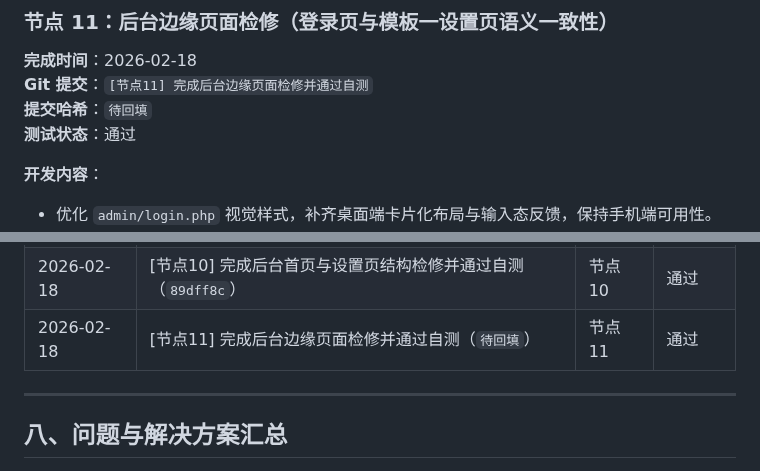
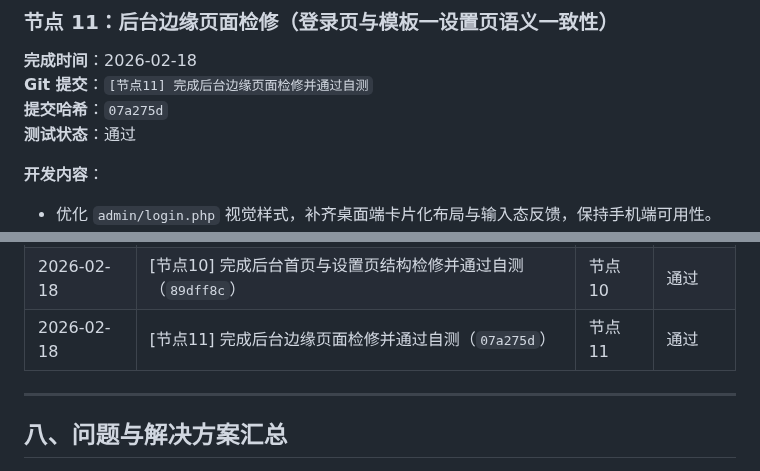
Before and after one commit to SuperMua/MX-paid-group-admin, a Markdown page: 开发文档.md, 2 parts joined by grey strips. Drawn GitHub-style.

Commit message:
[节点11-补充] 回填节点11提交哈希

```diff
--- a/开发文档.md
+++ b/开发文档.md
@@ -691,7 +691,7 @@ admin/settings.php
 ### 节点 11：后台边缘页面检修（登录页与模板一设置页语义一致性）
 **完成时间**：2026-02-18
 **Git 提交**：`[节点11] 完成后台边缘页面检修并通过自测`
-**提交哈希**：`待回填`
+**提交哈希**：`07a275d`
 **测试状态**：通过
 
 **开发内容**：
@@ -765,7 +765,7 @@ admin/upload_cache.php
 | 2026-02-18 | [节点8] 完成全量回归测试与交付文档完善（`b3c1681`） | 节点 8 | 通过 |
 | 2026-02-18 | [节点9] 完成仓库基线纳管并修复前台告警问题（`6fcebeb`） | 节点 9 | 通过 |
 | 2026-02-18 | [节点10] 完成后台首页与设置页结构检修并通过自测（`89dff8c`） | 节点 10 | 通过 |
-| 2026-02-18 | [节点11] 完成后台边缘页面检修并通过自测（`待回填`） | 节点 11 | 通过 |
+| 2026-02-18 | [节点11] 完成后台边缘页面检修并通过自测（`07a275d`） | 节点 11 | 通过 |
 
 ---
 
```
